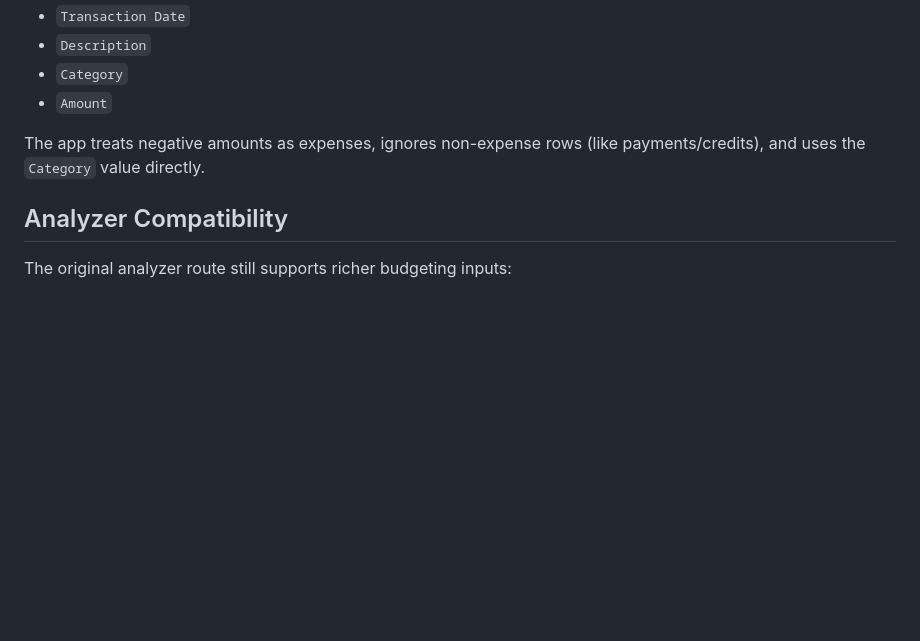
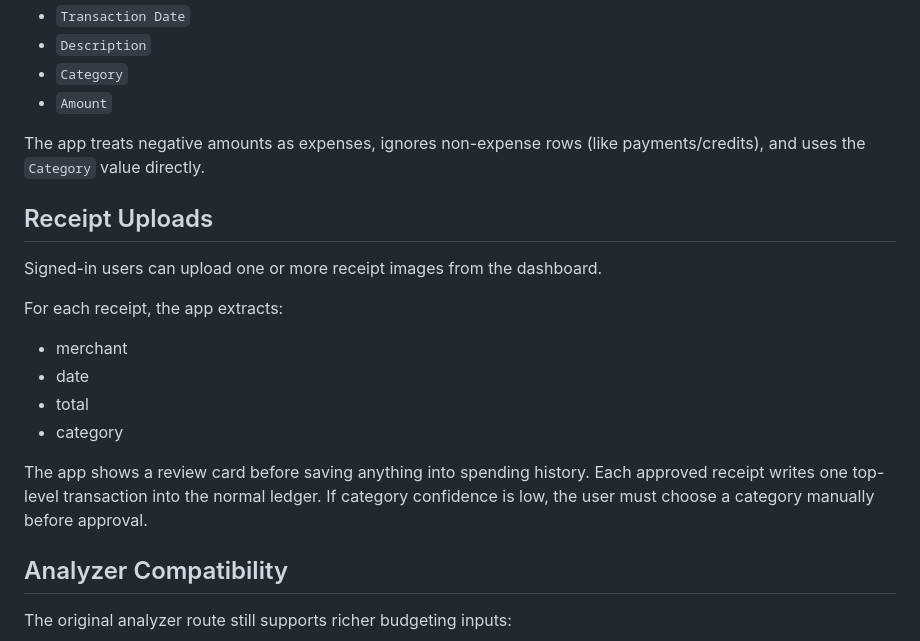
Before and after one commit to mren08/Personal-Finance-Assistant, a Markdown page: README.md, the part around the change. Rendered like a GitHub page; blank space fills up the shorter version.

Commit message:
docs: add receipt upload usage notes

```diff
--- a/README.md
+++ b/README.md
@@ -102,6 +102,18 @@ The upload expects a CSV with these columns:
 
 The app treats negative amounts as expenses, ignores non-expense rows (like payments/credits), and uses the `Category` value directly.
 
+## Receipt Uploads
+
+Signed-in users can upload one or more receipt images from the dashboard.
+
+For each receipt, the app extracts:
+- merchant
+- date
+- total
+- category
+
+The app shows a review card before saving anything into spending history. Each approved receipt writes one top-level transaction into the normal ledger. If category confidence is low, the user must choose a category manually before approval.
+
 ## Analyzer Compatibility
 
 The original analyzer route still supports richer budgeting inputs:
```
